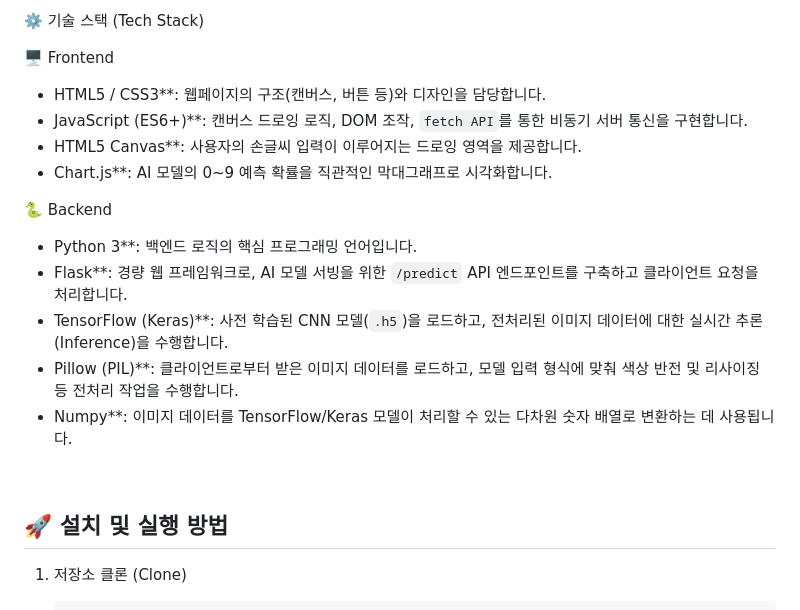
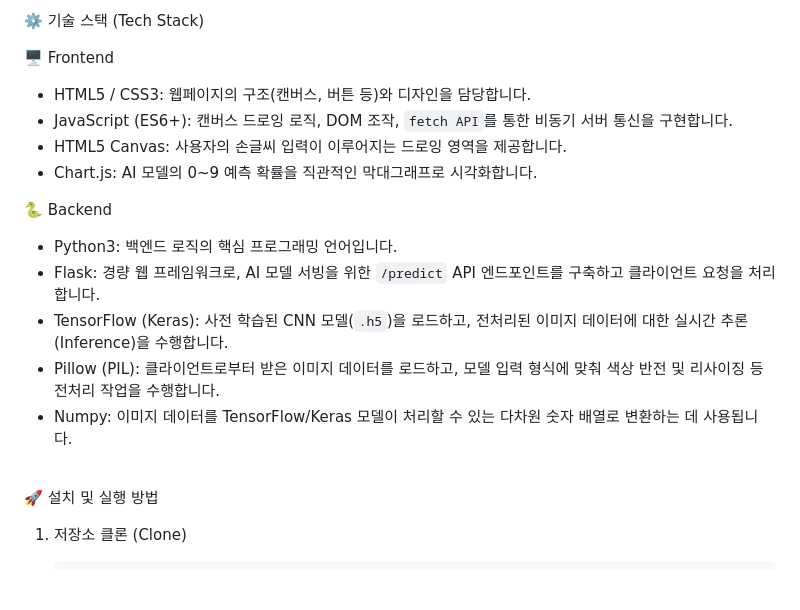
Before and after one commit to chdnjs4163/MNIST_handwriting, a Markdown page: README.md, the part around the change printed below. Drawn GitHub-style; blank space fills up the shorter version.

````diff
--- a/README.md
+++ b/README.md
@@ -42,21 +42,21 @@
  ⚙️ 기술 스택 (Tech Stack)
 
 🖥️ Frontend
-* HTML5 / CSS3**: 웹페이지의 구조(캔버스, 버튼 등)와 디자인을 담당합니다.
-* JavaScript (ES6+)**: 캔버스 드로잉 로직, DOM 조작, `fetch API`를 통한 비동기 서버 통신을 구현합니다.
-* HTML5 Canvas**: 사용자의 손글씨 입력이 이루어지는 드로잉 영역을 제공합니다.
-* Chart.js**: AI 모델의 0~9 예측 확률을 직관적인 막대그래프로 시각화합니다.
+* HTML5 / CSS3: 웹페이지의 구조(캔버스, 버튼 등)와 디자인을 담당합니다.
+* JavaScript (ES6+): 캔버스 드로잉 로직, DOM 조작, `fetch API`를 통한 비동기 서버 통신을 구현합니다.
+* HTML5 Canvas: 사용자의 손글씨 입력이 이루어지는 드로잉 영역을 제공합니다.
+* Chart.js: AI 모델의 0~9 예측 확률을 직관적인 막대그래프로 시각화합니다.
 
  🐍 Backend
-* Python 3**: 백엔드 로직의 핵심 프로그래밍 언어입니다.
-* Flask**: 경량 웹 프레임워크로, AI 모델 서빙을 위한 `/predict` API 엔드포인트를 구축하고 클라이언트 요청을 처리합니다.
-* TensorFlow (Keras)**: 사전 학습된 CNN 모델(`.h5`)을 로드하고, 전처리된 이미지 데이터에 대한 실시간 추론(Inference)을 수행합니다.
-* Pillow (PIL)**: 클라이언트로부터 받은 이미지 데이터를 로드하고, 모델 입력 형식에 맞춰 색상 반전 및 리사이징 등 전처리 작업을 수행합니다.
-* Numpy**: 이미지 데이터를 TensorFlow/Keras 모델이 처리할 수 있는 다차원 숫자 배열로 변환하는 데 사용됩니다.
+* Python3: 백엔드 로직의 핵심 프로그래밍 언어입니다.
+* Flask: 경량 웹 프레임워크로, AI 모델 서빙을 위한 `/predict` API 엔드포인트를 구축하고 클라이언트 요청을 처리합니다.
+* TensorFlow (Keras): 사전 학습된 CNN 모델(`.h5`)을 로드하고, 전처리된 이미지 데이터에 대한 실시간 추론(Inference)을 수행합니다.
+* Pillow (PIL): 클라이언트로부터 받은 이미지 데이터를 로드하고, 모델 입력 형식에 맞춰 색상 반전 및 리사이징 등 전처리 작업을 수행합니다.
+* Numpy: 이미지 데이터를 TensorFlow/Keras 모델이 처리할 수 있는 다차원 숫자 배열로 변환하는 데 사용됩니다.
 
 <br>
 
-## 🚀 설치 및 실행 방법
+🚀 설치 및 실행 방법
 
 1.  저장소 클론 (Clone)
     ```bash
````
Also changed, not shown: other parts of README.md (+18 -18 lines).
